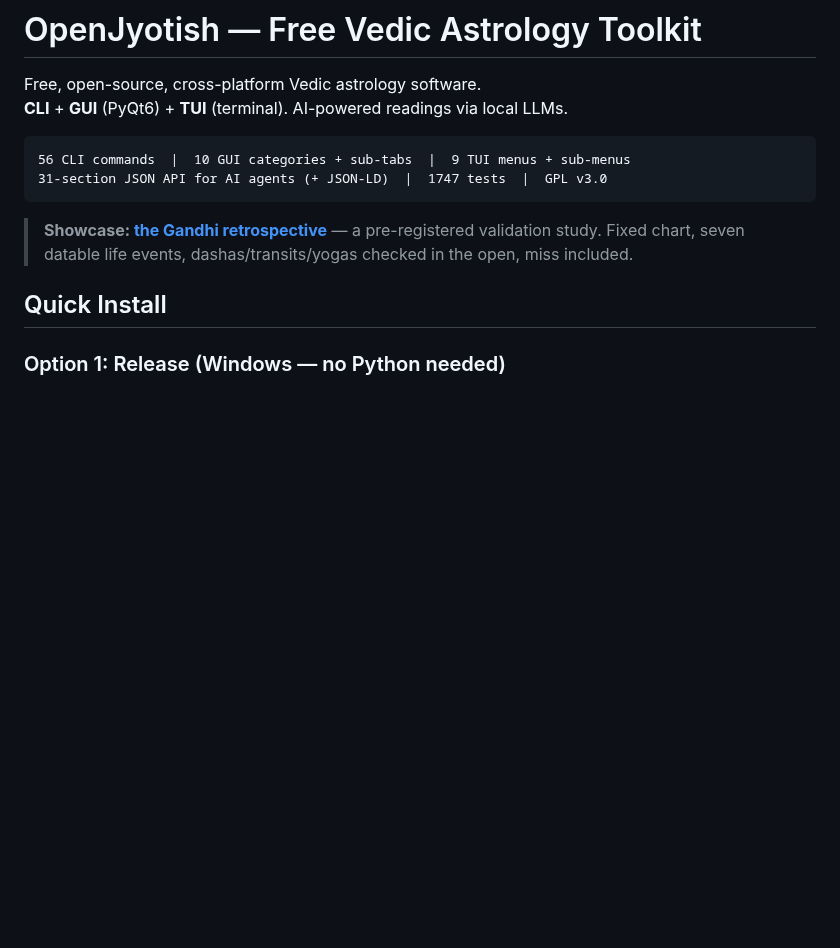
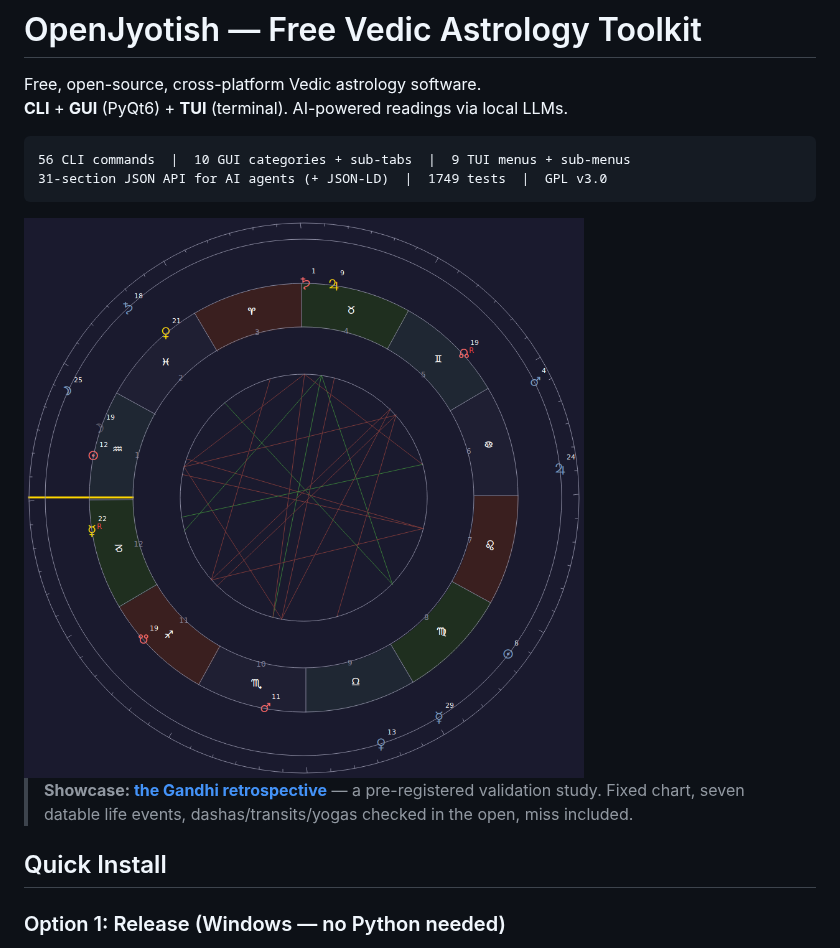
Before and after one commit to velteyn/OpenJyotish, a Markdown page: README.md, the part around the change. GitHub-like rendering; pictures changed too: docs/images/wheel.png (added); blank space fills up the shorter version.

````diff
--- a/README.md
+++ b/README.md
@@ -5,8 +5,10 @@ Free, open-source, cross-platform Vedic astrology software.
 
 ```
 56 CLI commands  |  10 GUI categories + sub-tabs  |  9 TUI menus + sub-menus
-31-section JSON API for AI agents (+ JSON-LD)  |  1747 tests  |  GPL v3.0
+31-section JSON API for AI agents (+ JSON-LD)  |  1749 tests  |  GPL v3.0
 ```
+
+<img src="docs/images/wheel.png" width="600" alt="Circular natal + transit bi-wheel with drishti lines">
 
 > **Showcase: [the Gandhi retrospective](docs/gandhi-retrospective.md)** —
 > a pre-registered validation study. Fixed chart, seven datable life events,
````
Also changed, not shown: CHANGELOG.md (+1 -1 lines), 2 other files.
